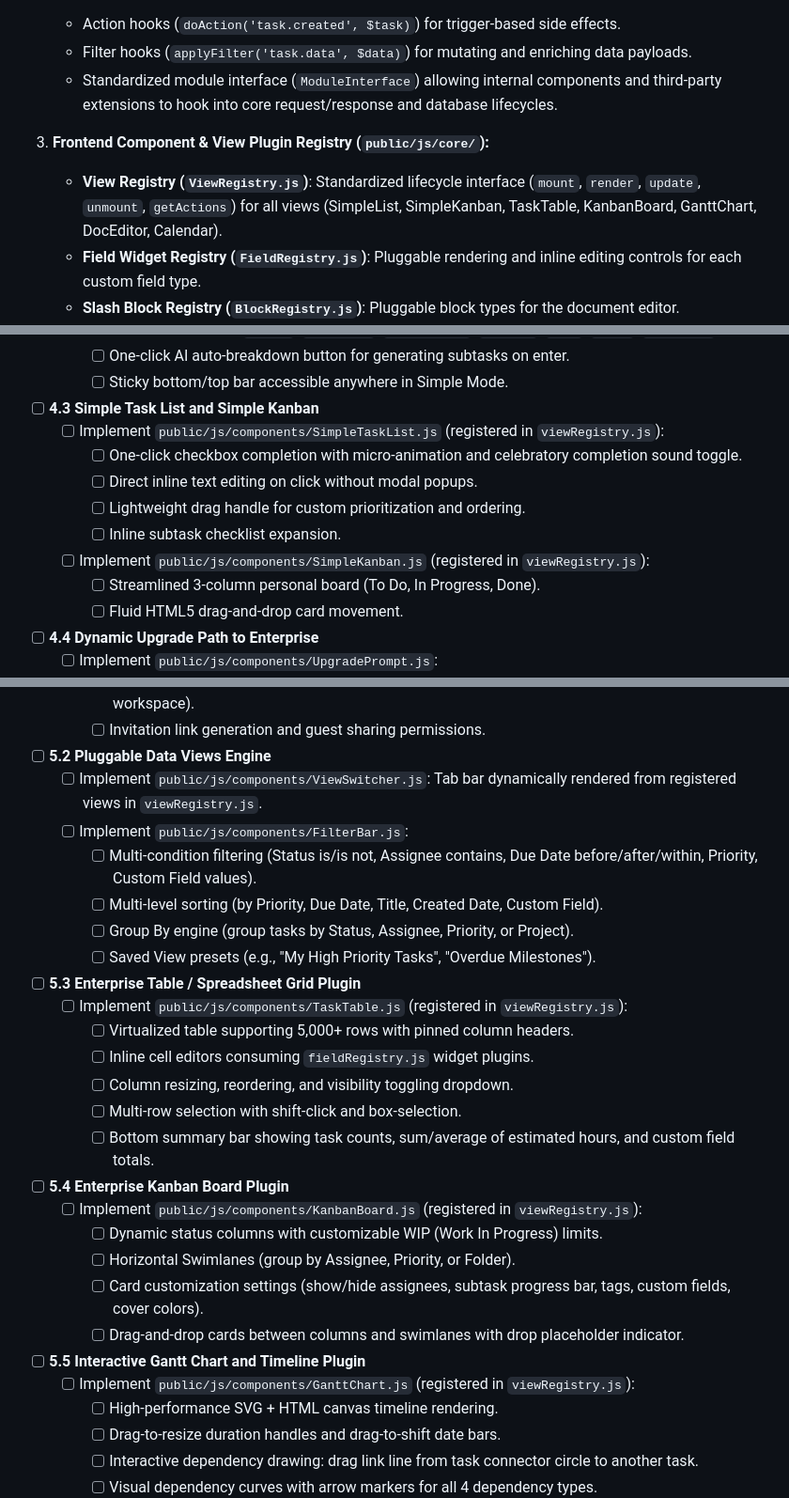
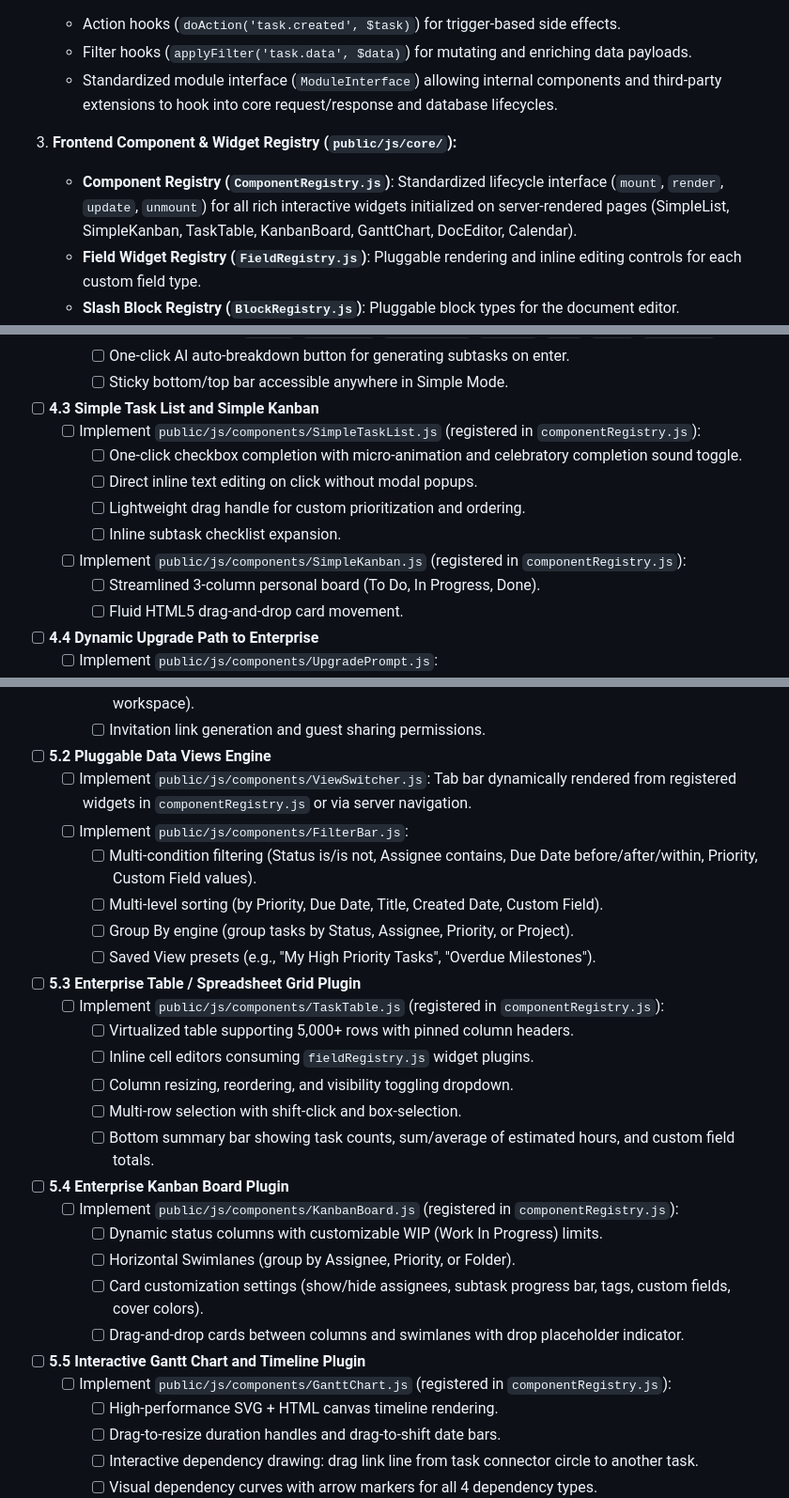
Before and after one commit to Ocean48/Bathyal, a Markdown page: TODO.md, 3 parts joined by grey strips. Shown at 94% size. GitHub-like rendering.

```diff
--- a/TODO.md
+++ b/TODO.md
@@ -17,8 +17,8 @@ To ensure the platform scales effortlessly from a lightweight daily task tracker
    - Filter hooks (`applyFilter('task.data', $data)`) for mutating and enriching data payloads.
    - Standardized module interface (`ModuleInterface`) allowing internal components and third-party extensions to hook into core request/response and database lifecycles.
 
-3. **Frontend Component & View Plugin Registry (`public/js/core/`):**
-   - **View Registry (`ViewRegistry.js`)**: Standardized lifecycle interface (`mount`, `render`, `update`, `unmount`, `getActions`) for all views (SimpleList, SimpleKanban, TaskTable, KanbanBoard, GanttChart, DocEditor, Calendar).
+3. **Frontend Component & Widget Registry (`public/js/core/`):**
+   - **Component Registry (`ComponentRegistry.js`)**: Standardized lifecycle interface (`mount`, `render`, `update`, `unmount`) for all rich interactive widgets initialized on server-rendered pages (SimpleList, SimpleKanban, TaskTable, KanbanBoard, GanttChart, DocEditor, Calendar).
    - **Field Widget Registry (`FieldRegistry.js`)**: Pluggable rendering and inline editing controls for each custom field type.
    - **Slash Block Registry (`BlockRegistry.js`)**: Pluggable block types for the document editor.
    - **Command Registry (`CommandRegistry.js`)**: Extensible command items and shortcuts for the Command Palette.
@@ -180,12 +183,12 @@ Goal: Deliver a clean, zero-friction task management experience tailored for dai
     - [ ] Sticky bottom/top bar accessible anywhere in Simple Mode.
 
 - [ ] **4.3 Simple Task List and Simple Kanban**
-  - [ ] Implement `public/js/components/SimpleTaskList.js` (registered in `viewRegistry.js`):
+  - [ ] Implement `public/js/components/SimpleTaskList.js` (registered in `componentRegistry.js`):
     - [ ] One-click checkbox completion with micro-animation and celebratory completion sound toggle.
     - [ ] Direct inline text editing on click without modal popups.
     - [ ] Lightweight drag handle for custom prioritization and ordering.
     - [ ] Inline subtask checklist expansion.
-  - [ ] Implement `public/js/components/SimpleKanban.js` (registered in `viewRegistry.js`):
+  - [ ] Implement `public/js/components/SimpleKanban.js` (registered in `componentRegistry.js`):
     - [ ] Streamlined 3-column personal board (To Do, In Progress, Done).
     - [ ] Fluid HTML5 drag-and-drop card movement.
 
@@ -212,7 +215,7 @@ Goal: Build an enterprise-grade work management platform supporting nested hiera
     - [ ] Invitation link generation and guest sharing permissions.
 
 - [ ] **5.2 Pluggable Data Views Engine**
-  - [ ] Implement `public/js/components/ViewSwitcher.js`: Tab bar dynamically rendered from registered views in `viewRegistry.js`.
+  - [ ] Implement `public/js/components/ViewSwitcher.js`: Tab bar dynamically rendered from registered widgets in `componentRegistry.js` or via server navigation.
   - [ ] Implement `public/js/components/FilterBar.js`:
     - [ ] Multi-condition filtering (Status is/is not, Assignee contains, Due Date before/after/within, Priority, Custom Field values).
     - [ ] Multi-level sorting (by Priority, Due Date, Title, Created Date, Custom Field).
@@ -220,7 +223,7 @@ Goal: Build an enterprise-grade work management platform supporting nested hiera
     - [ ] Saved View presets (e.g., "My High Priority Tasks", "Overdue Milestones").
 
 - [ ] **5.3 Enterprise Table / Spreadsheet Grid Plugin**
-  - [ ] Implement `public/js/components/TaskTable.js` (registered in `viewRegistry.js`):
+  - [ ] Implement `public/js/components/TaskTable.js` (registered in `componentRegistry.js`):
     - [ ] Virtualized table supporting 5,000+ rows with pinned column headers.
     - [ ] Inline cell editors consuming `fieldRegistry.js` widget plugins.
     - [ ] Column resizing, reordering, and visibility toggling dropdown.
@@ -228,14 +231,14 @@ Goal: Build an enterprise-grade work management platform supporting nested hiera
     - [ ] Bottom summary bar showing task counts, sum/average of estimated hours, and custom field totals.
 
 - [ ] **5.4 Enterprise Kanban Board Plugin**
-  - [ ] Implement `public/js/components/KanbanBoard.js` (registered in `viewRegistry.js`):
+  - [ ] Implement `public/js/components/KanbanBoard.js` (registered in `componentRegistry.js`):
     - [ ] Dynamic status columns with customizable WIP (Work In Progress) limits.
     - [ ] Horizontal Swimlanes (group by Assignee, Priority, or Folder).
     - [ ] Card customization settings (show/hide assignees, subtask progress bar, tags, custom fields, cover colors).
     - [ ] Drag-and-drop cards between columns and swimlanes with drop placeholder indicator.
 
 - [ ] **5.5 Interactive Gantt Chart and Timeline Plugin**
-  - [ ] Implement `public/js/components/GanttChart.js` (registered in `viewRegistry.js`):
+  - [ ] Implement `public/js/components/GanttChart.js` (registered in `componentRegistry.js`):
     - [ ] High-performance SVG + HTML canvas timeline rendering.
     - [ ] Drag-to-resize duration handles and drag-to-shift date bars.
     - [ ] Interactive dependency drawing: drag link line from task connector circle to another task.
```
Also changed, not shown: other parts of TODO.md (+17 -14 lines), PLAN.md (+17 -14 lines).
